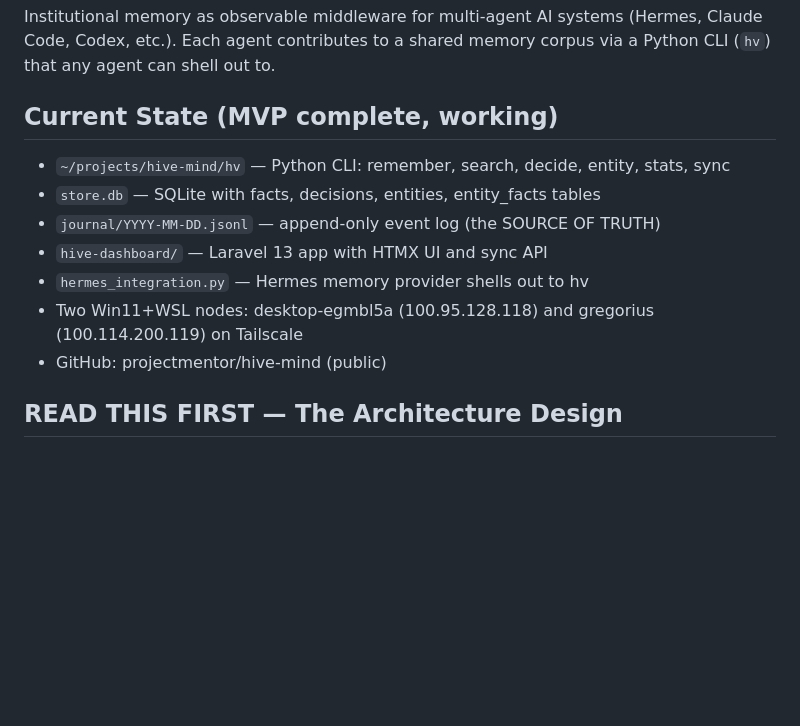
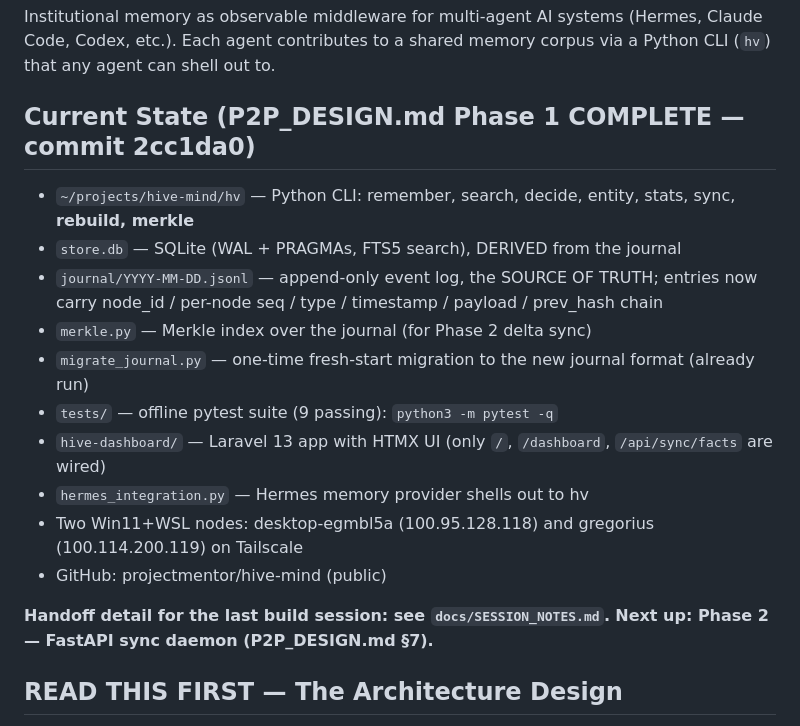
Before and after one commit to projectmentor/hive-mind, a Markdown page: CLAUDE.md, the part around the change. GitHub-like rendering; blank space fills up the shorter version.

```diff
--- a/CLAUDE.md
+++ b/CLAUDE.md
@@ -5,14 +5,21 @@ Institutional memory as observable middleware for multi-agent AI systems
 (Hermes, Claude Code, Codex, etc.). Each agent contributes to a shared
 memory corpus via a Python CLI (`hv`) that any agent can shell out to.
 
-## Current State (MVP complete, working)
-- `~/projects/hive-mind/hv` — Python CLI: remember, search, decide, entity, stats, sync
-- `store.db` — SQLite with facts, decisions, entities, entity_facts tables
-- `journal/YYYY-MM-DD.jsonl` — append-only event log (the SOURCE OF TRUTH)
-- `hive-dashboard/` — Laravel 13 app with HTMX UI and sync API
+## Current State (P2P_DESIGN.md Phase 1 COMPLETE — commit 2cc1da0)
+- `~/projects/hive-mind/hv` — Python CLI: remember, search, decide, entity, stats, sync, **rebuild, merkle**
+- `store.db` — SQLite (WAL + PRAGMAs, FTS5 search), DERIVED from the journal
+- `journal/YYYY-MM-DD.jsonl` — append-only event log, the SOURCE OF TRUTH;
+  entries now carry node_id / per-node seq / type / timestamp / payload / prev_hash chain
+- `merkle.py` — Merkle index over the journal (for Phase 2 delta sync)
+- `migrate_journal.py` — one-time fresh-start migration to the new journal format (already run)
+- `tests/` — offline pytest suite (9 passing): `python3 -m pytest -q`
+- `hive-dashboard/` — Laravel 13 app with HTMX UI (only `/`, `/dashboard`, `/api/sync/facts` are wired)
 - `hermes_integration.py` — Hermes memory provider shells out to hv
 - Two Win11+WSL nodes: desktop-egmbl5a (100.95.128.118) and gregorius (100.114.200.119) on Tailscale
 - GitHub: projectmentor/hive-mind (public)
+
+**Handoff detail for the last build session: see `docs/SESSION_NOTES.md`.**
+**Next up: Phase 2 — FastAPI sync daemon (P2P_DESIGN.md §7).**
 
 ## READ THIS FIRST — The Architecture Design
 **docs/P2P_DESIGN.md** is the full architectural design doc written
```
Also changed, not shown: docs/SESSION_NOTES.md (added, +62 -0 lines).
